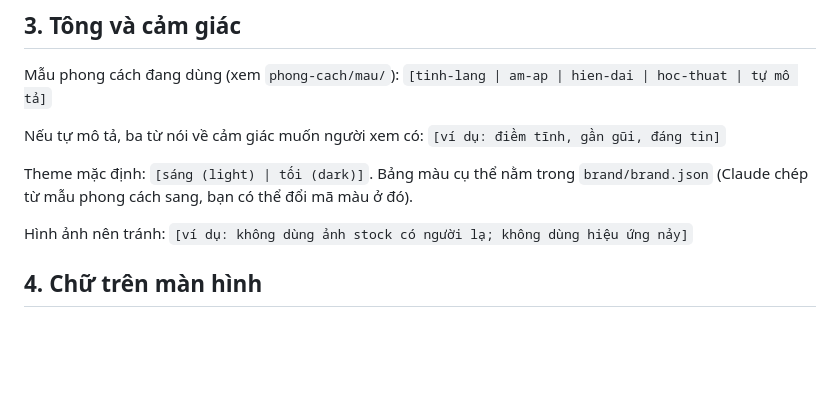
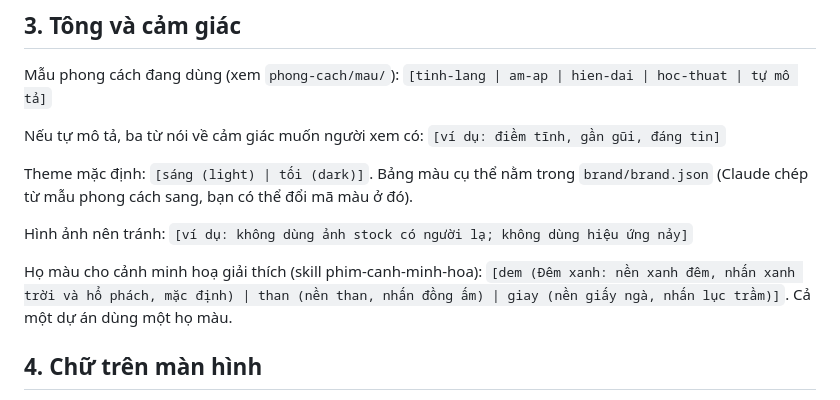
Before and after one commit to wincreator3012/xuong-phim-claude, a Markdown page: phong-cach/PHONG-CACH.md, the part around the change. Drawn GitHub-style; blank space fills up the shorter version.

```diff
--- a/phong-cach/PHONG-CACH.md
+++ b/phong-cach/PHONG-CACH.md
@@ -36,6 +36,8 @@ Theme mặc định: `[sáng (light) | tối (dark)]`. Bảng màu cụ thể n
 
 Hình ảnh nên tránh: `[ví dụ: không dùng ảnh stock có người lạ; không dùng hiệu ứng nảy]`
 
+Họ màu cho cảnh minh hoạ giải thích (skill phim-canh-minh-hoa): `[dem (Đêm xanh: nền xanh đêm, nhấn xanh trời và hổ phách, mặc định) | than (nền than, nhấn đồng ấm) | giay (nền giấy ngà, nhấn lục trầm)]`. Cả một dự án dùng một họ màu.
+
 ## 4. Chữ trên màn hình
 
 - Kiểu viết hoa tiêu đề: `[sentence case (chỉ viết hoa chữ đầu) | FULL-CAP cho kicker ngắn]` - mặc định của xưởng là sentence case, không Title Case
```
Also changed, not shown: HUONG-DAN.md (+15 -2 lines), README.md (+5 -5 lines).
